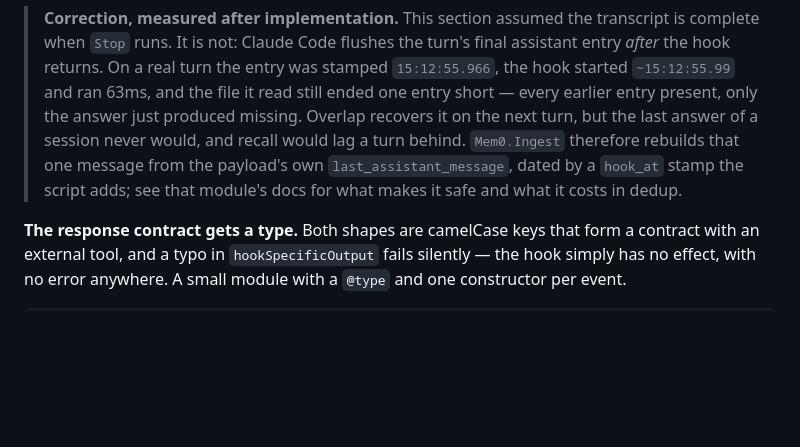
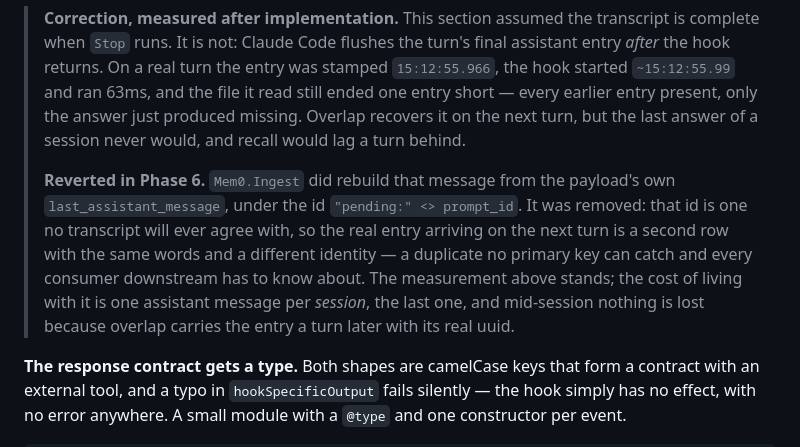
Before and after one commit to m1dnight/bighead, a Markdown page: .plan/04-hook-ingress.md, the part around the change. Rendered like a GitHub page; blank space fills up the shorter version.

Commit message:
plan for message storage

```diff
--- a/.plan/04-hook-ingress.md
+++ b/.plan/04-hook-ingress.md
@@ -440,9 +440,15 @@ none of it.
 > returns. On a real turn the entry was stamped `15:12:55.966`, the hook started `~15:12:55.99` and
 > ran 63ms, and the file it read still ended one entry short — every earlier entry present, only the
 > answer just produced missing. Overlap recovers it on the next turn, but the last answer of a
-> session never would, and recall would lag a turn behind. `Mem0.Ingest` therefore rebuilds that one
-> message from the payload's own `last_assistant_message`, dated by a `hook_at` stamp the script
-> adds; see that module's docs for what makes it safe and what it costs in dedup.
+> session never would, and recall would lag a turn behind.
+>
+> **Reverted in Phase 6.** `Mem0.Ingest` did rebuild that message from the payload's own
+> `last_assistant_message`, under the id `"pending:" <> prompt_id`. It was removed: that id is one
+> no transcript will ever agree with, so the real entry arriving on the next turn is a second row
+> with the same words and a different identity — a duplicate no primary key can catch and every
+> consumer downstream has to know about. The measurement above stands; the cost of living with it
+> is one assistant message per *session*, the last one, and mid-session nothing is lost because
+> overlap carries the entry a turn later with its real uuid.
 
 **The response contract gets a type.** Both shapes are camelCase keys that form a contract with an
 external tool, and a typo in `hookSpecificOutput` fails silently — the hook simply has no effect,
```
Also changed, not shown: .plan/00-overview.md (+1 -0 lines), .plan/06-message-storage.md (added, +155 -0 lines).
